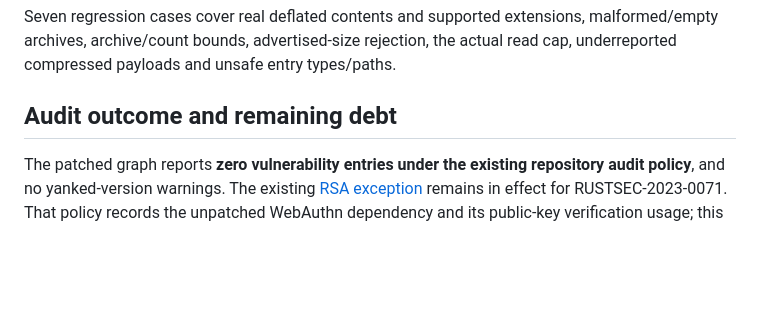
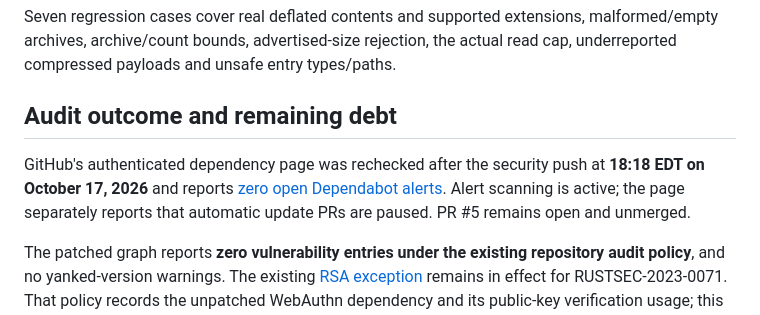
Before and after one commit to cloudbyday90/Duskcue, a Markdown page: docs/security/PLAYBACK_DEPENDENCY_FOLLOWUP.md, the part around the change. GitHub-like rendering; blank space fills up the shorter version.

Commit message:
docs(security): record the verified dependency scan outcome
Signed-off-by: Chris <cloudbyday90@outlook.com>

```diff
--- a/docs/security/PLAYBACK_DEPENDENCY_FOLLOWUP.md
+++ b/docs/security/PLAYBACK_DEPENDENCY_FOLLOWUP.md
@@ -30,6 +30,8 @@ Seven regression cases cover real deflated contents and supported extensions, ma
 
 ## Audit outcome and remaining debt
 
+GitHub's authenticated dependency page was rechecked after the security push at **18:18 EDT on October 17, 2026** and reports [zero open Dependabot alerts](https://github.com/cloudbyday90/Duskcue/security/dependabot). Alert scanning is active; the page separately reports that automatic update PRs are paused. PR #5 remains open and unmerged.
+
 The patched graph reports **zero vulnerability entries under the existing repository audit policy**, and no yanked-version warnings. The existing [RSA exception](../../.cargo/audit.toml) remains in effect for RUSTSEC-2023-0071. That policy records the unpatched WebAuthn dependency and its public-key verification usage; this result is not an exception-free bill of health.
 
 The exception was rechecked against [RustSec database commit 999ec89d](https://github.com/rustsec/advisory-db/blob/999ec89d5d3f10f20be14750ec8c2d8b44e0ac9b/crates/rsa/RUSTSEC-2023-0071.md): `patched = []` remains current. The [maintainer tracking issue](https://github.com/RustCrypto/RSA/issues/626) is open, and the nonoptional WebAuthn/core/crypto-glue chain has no compatible stable patched replacement or RSA-removal feature. The public-key rationale remains the existing policy justification; this dependency review does not newly prove the absence of a reachable private-key timing oracle.
```
